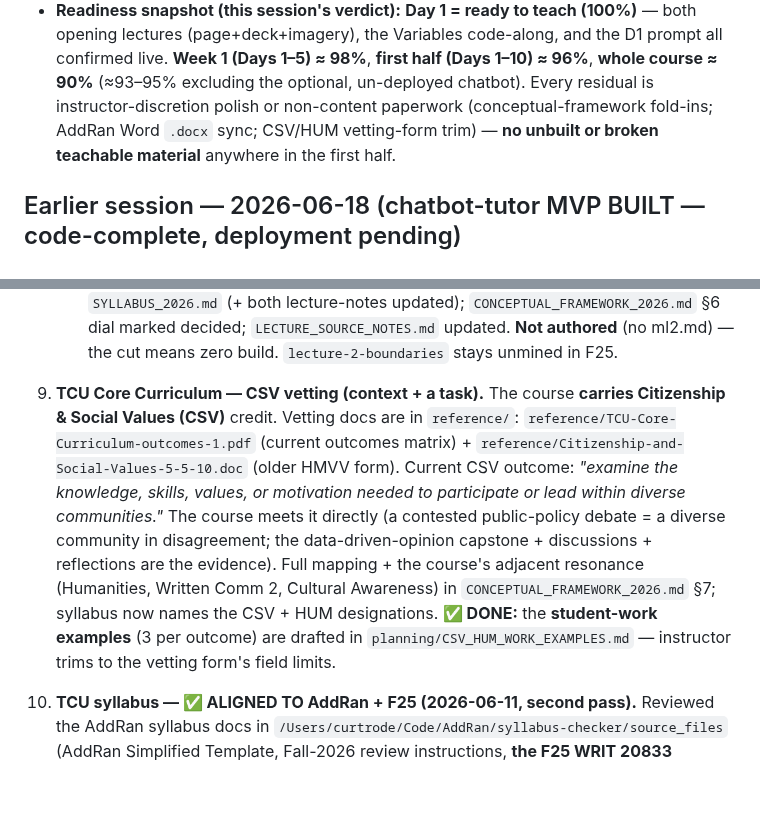
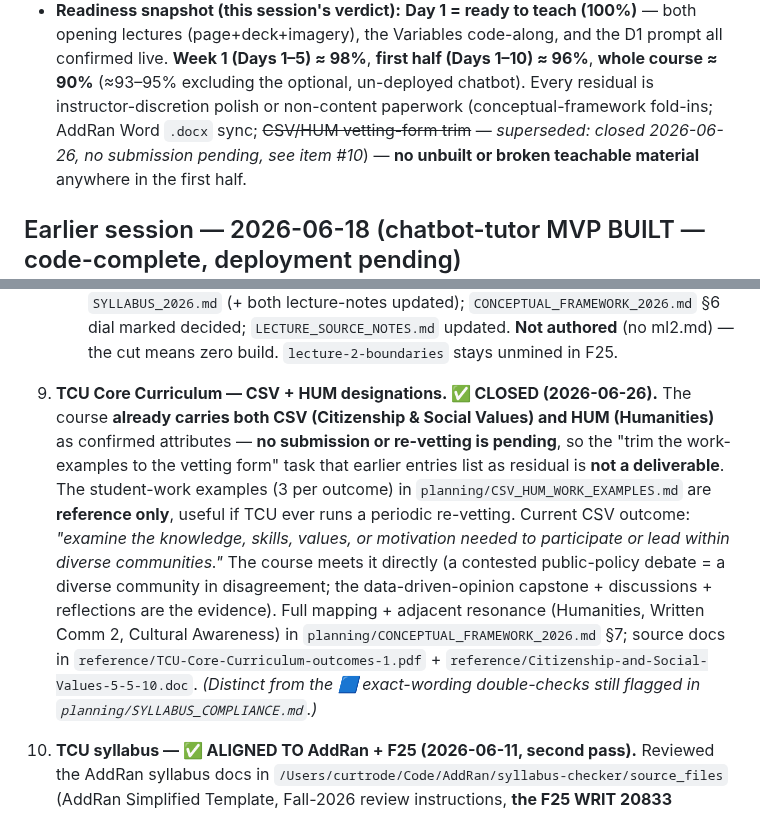
Before and after one commit to TCU-DCDA/WRIT20833_2026, a Markdown page: planning/WORKLOG.md, 2 parts joined by grey strips. Drawn GitHub-style; blank space fills up the shorter version.

Commit message:
Close thread #10 (CSV+HUM): carry over the substance of the stale branch
claude/review-open-gh-project-j2r7fy (168dbc1, 2026-06-26) held one still-true
fact that never landed: the course ALREADY carries both CSV and HUM designations,
nothing is pending, and planning/CSV_HUM_WORK_EXAMPLES.md is reference material,
not a deliverable. The branch itself no longer applies — it patches WORKLOG and
NEXT_SESSION text that fe84a91 rewrote — so this lands the substance directly
instead of merging it.

- WORKLOG item #10 rewritten as CLOSED, and distinguished from the 🟦 exact-wording
  double-checks that DO remain open in planning/SYLLABUS_COMPLIANCE.md
- the 2026-06-21 entry's residual list marked superseded on this point
- NEXT_SESSION Lane D: dropped "CSV/HUM work-examples trimmed to the vetting form"
  from the pre-launch checks and flagged it explicitly as not a task — I had
  carried that stale item forward into the new plan

Co-Authored-By: Claude Opus 5 <noreply@anthropic.com>

```diff
--- a/planning/WORKLOG.md
+++ b/planning/WORKLOG.md
@@ -181,7 +181,8 @@ No content authored — a **readiness-verification** pass (re-running things rat
   lectures (page+deck+imagery), the Variables code-along, and the D1 prompt all confirmed live.
   **Week 1 (Days 1–5) ≈ 98%**, **first half (Days 1–10) ≈ 96%**, **whole course ≈ 90%** (≈93–95% excluding
   the optional, un-deployed chatbot). Every residual is instructor-discretion polish or non-content
-  paperwork (conceptual-framework fold-ins; AddRan Word `.docx` sync; CSV/HUM vetting-form trim) — **no
+  paperwork (conceptual-framework fold-ins; AddRan Word `.docx` sync; ~~CSV/HUM vetting-form trim~~ —
+  *superseded: closed 2026-06-26, no submission pending, see item #10*) — **no
   unbuilt or broken teachable material** anywhere in the first half.
 
 ## Earlier session — 2026-06-18 (chatbot-tutor MVP BUILT — code-complete, deployment pending)
@@ -743,16 +744,18 @@ line + rerun both generators.
      Day-2 lecture cell → "—" in `COURSE_SCHEDULE_2026.md` + `SYLLABUS_2026.md` (+ both lecture-notes
      updated); `CONCEPTUAL_FRAMEWORK_2026.md` §6 dial marked decided; `LECTURE_SOURCE_NOTES.md` updated.
      **Not authored** (no ml2.md) — the cut means zero build. `lecture-2-boundaries` stays unmined in F25.
-10. **TCU Core Curriculum — CSV vetting (context + a task).** The course **carries Citizenship & Social
-    Values (CSV)** credit. Vetting docs are in `reference/`: `reference/TCU-Core-Curriculum-outcomes-1.pdf`
-    (current outcomes matrix) + `reference/Citizenship-and-Social-Values-5-5-10.doc` (older HMVV form). Current CSV
-    outcome: *"examine the knowledge, skills, values, or motivation needed to participate or lead within
-    diverse communities."* The course meets it directly (a contested public-policy debate = a diverse
-    community in disagreement; the data-driven-opinion capstone + discussions + reflections are the
-    evidence). Full mapping + the course's adjacent resonance (Humanities, Written Comm 2, Cultural
-    Awareness) in `CONCEPTUAL_FRAMEWORK_2026.md` §7; syllabus now names the CSV + HUM designations.
-    **✅ DONE:** the **student-work examples** (3 per outcome) are drafted in
-    `planning/CSV_HUM_WORK_EXAMPLES.md` — instructor trims to the vetting form's field limits.
+10. **TCU Core Curriculum — CSV + HUM designations. ✅ CLOSED (2026-06-26).** The course **already
+    carries both CSV (Citizenship & Social Values) and HUM (Humanities)** as confirmed attributes — **no
+    submission or re-vetting is pending**, so the "trim the work-examples to the vetting form" task that
+    earlier entries list as residual is **not a deliverable**. The student-work examples (3 per outcome) in
+    `planning/CSV_HUM_WORK_EXAMPLES.md` are **reference only**, useful if TCU ever runs a periodic
+    re-vetting. Current CSV outcome: *"examine the knowledge, skills, values, or motivation needed to
+    participate or lead within diverse communities."* The course meets it directly (a contested
+    public-policy debate = a diverse community in disagreement; the data-driven-opinion capstone +
+    discussions + reflections are the evidence). Full mapping + adjacent resonance (Humanities, Written
+    Comm 2, Cultural Awareness) in `planning/CONCEPTUAL_FRAMEWORK_2026.md` §7; source docs in
+    `reference/TCU-Core-Curriculum-outcomes-1.pdf` + `reference/Citizenship-and-Social-Values-5-5-10.doc`.
+    *(Distinct from the 🟦 exact-wording double-checks still flagged in `planning/SYLLABUS_COMPLIANCE.md`.)*
 
 11. **TCU syllabus — ✅ ALIGNED TO AddRan + F25 (2026-06-11, second pass).** Reviewed the AddRan syllabus
     docs in `/Users/curtrode/Code/AddRan/syllabus-checker/source_files` (AddRan Simplified Template,
```
Also changed, not shown: planning/NEXT_SESSION.md (+5 -4 lines).
